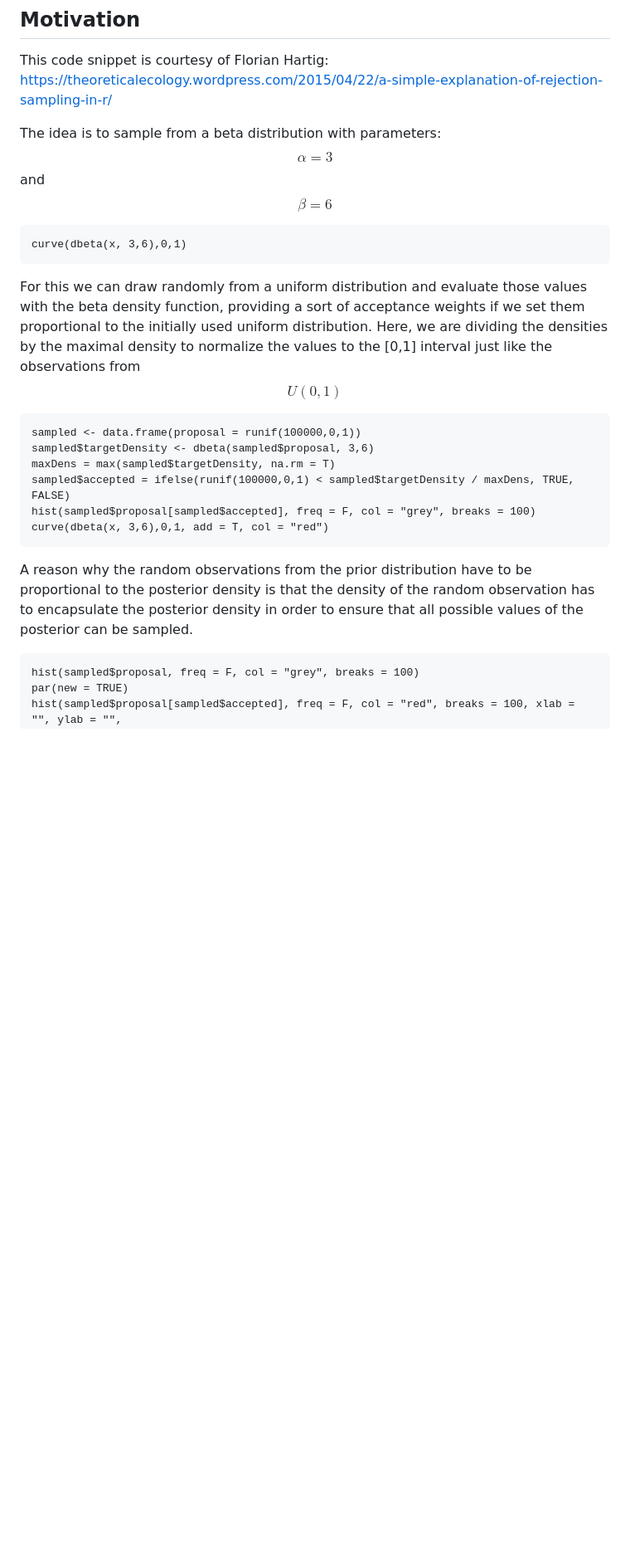
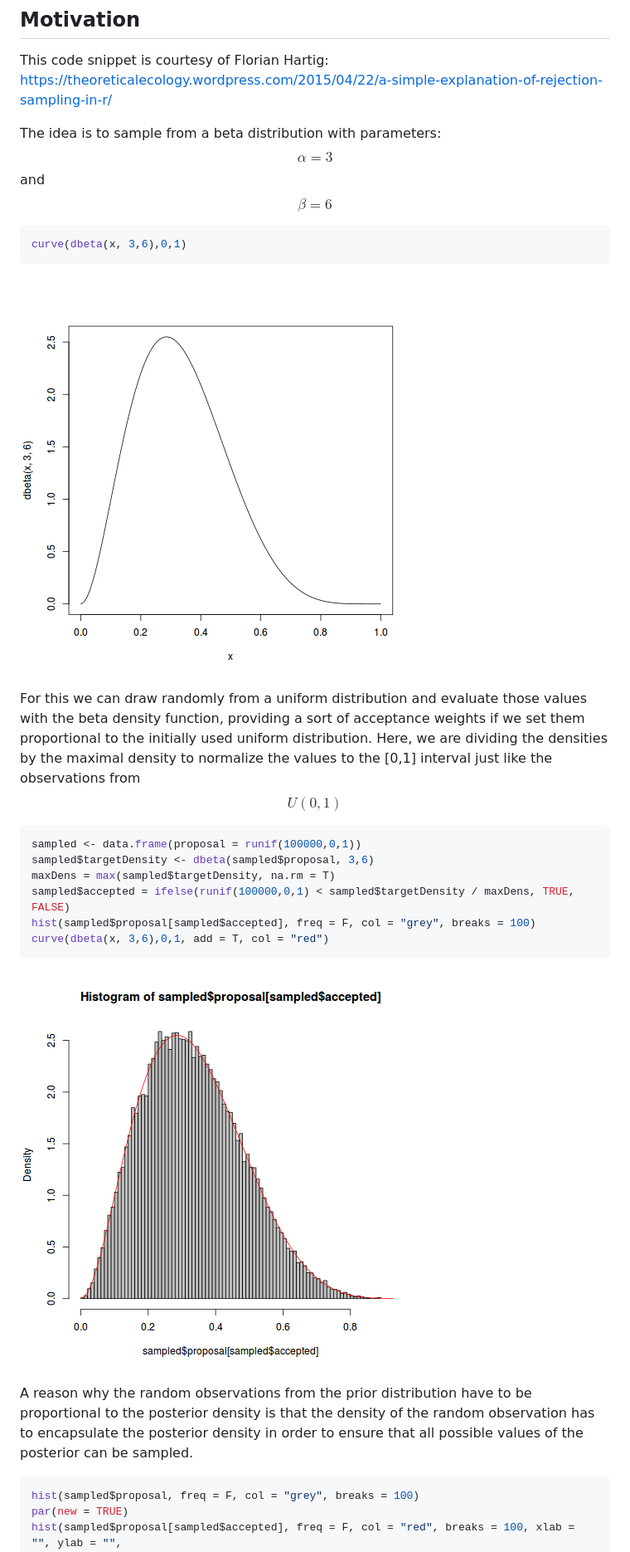
Before and after one commit to gstricker/ml_misc, a Markdown page: rejectionSampling.md, the part around the change printed below. Shown: that part at 83% size. Rendered like a GitHub page; pictures changed too: img/beta.png (added), img/histfit.png (added); blank space fills up the shorter version.

````diff
--- a/rejectionSampling.md
+++ b/rejectionSampling.md
@@ -5,14 +5,17 @@ https://theoreticalecology.wordpress.com/2015/04/22/a-simple-explanation-of-reje
 
 The idea is to sample from a beta distribution with parameters:
 $$\alpha = 3$$ and $$\beta = 6$$
-```{r}
+
+```r
 curve(dbeta(x, 3,6),0,1)
 ```
+![](img/beta.png)
 
 For this we can draw randomly from a uniform distribution and evaluate those values with the beta density function, providing
 a sort of acceptance weights if we set them proportional to the initially used uniform distribution. Here, we are dividing the
 densities by the maximal density to normalize the values to the [0,1] interval just like the observations from $$U(0,1)$$
-```{r}
+
+```r
 sampled <- data.frame(proposal = runif(100000,0,1))
 sampled$targetDensity <- dbeta(sampled$proposal, 3,6)
 maxDens = max(sampled$targetDensity, na.rm = T)
@@ -20,9 +23,11 @@ sampled$accepted = ifelse(runif(100000,0,1) < sampled$targetDensity / maxDens, T
 hist(sampled$proposal[sampled$accepted], freq = F, col = "grey", breaks = 100)
 curve(dbeta(x, 3,6),0,1, add = T, col = "red")
 ```
+![](img/histfit.png)
+
 A reason why the random observations from the prior distribution have to be proportional to the posterior density is that the density of the random observation has to encapsulate the posterior density in order to ensure that all possible values of the posterior can be sampled.
 
-```{r}
+```r
 hist(sampled$proposal, freq = F, col = "grey", breaks = 100)
 par(new = TRUE)
 hist(sampled$proposal[sampled$accepted], freq = F, col = "red", breaks = 100, xlab = "", ylab = "",
````
Also changed, not shown: other parts of rejectionSampling.md (+9 -2 lines), img/betabadfit.png (added), img/betaencaps.png (added), img/betanoencaps.png (added), img/circle.png (added).
